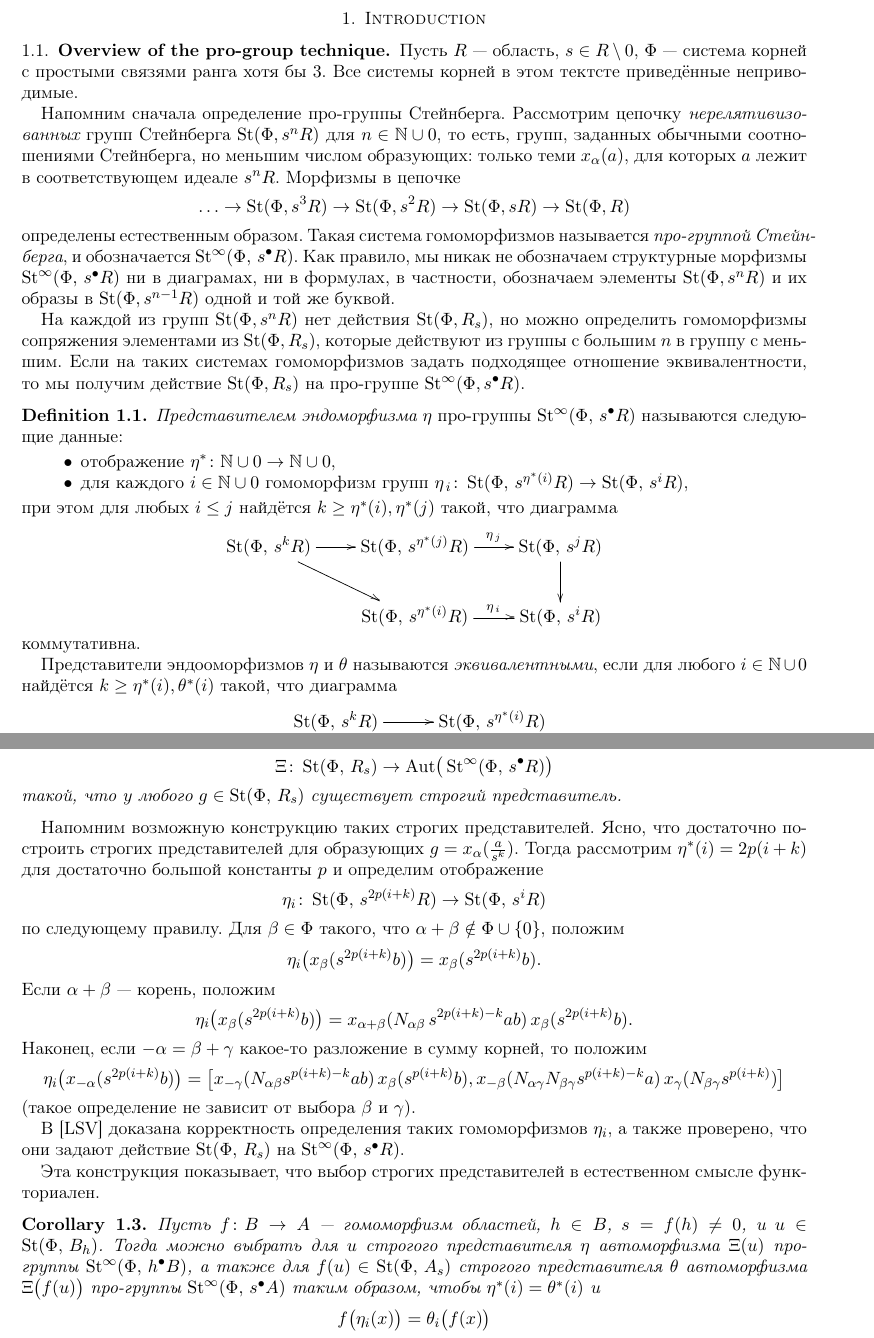
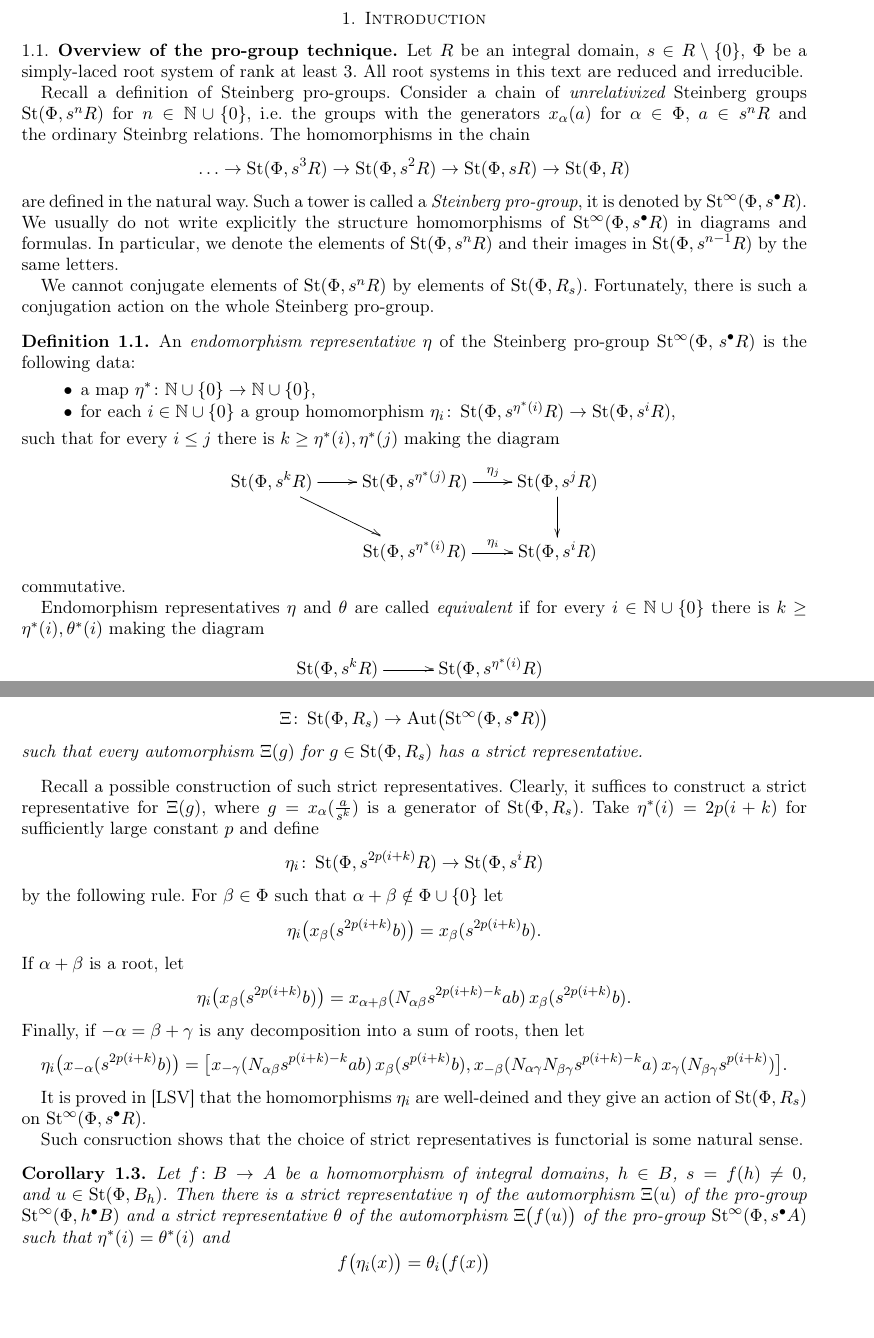
Before and after one commit to sxhya/f4paper, a LaTeX paper (nisnevich2.tex): two parts of pages 1 and 2 of 11, joined at a grey line, cut so that both start at the same text, the shorter picture padded with empty space. Compiled offline with pdfLaTeX.

Commit message:
Update nisnevich2.tex

```diff
--- a/nisnevich2.tex
+++ b/nisnevich2.tex
@@ -110,37 +110,37 @@
 
 \section{Introduction}
 \subsection{Overview of the pro-group technique}
-Пусть $R$~--- область, $s\in R\setminus0$, $\Phi$~--- система корней с простыми связями ранга хотя бы $3$. Все системы корней в этом тектсте приведённые неприводимые.
+Let $R$ be an integral domain, $s \in R \setminus \{0\}$, $\Phi$ be a simply-laced root system of rank at least $3$. All root systems in this text are reduced and irreducible.
 
-Напомним сначала определение про-группы Стейнберга. Рассмотрим цепочку {\it нерелятивизованных} групп Стейнберга $\mathrm{St}(\Phi, s^nR)$ для $n\in\mathbb N\cup0$, то есть, групп, заданных обычными соотношениями Стейнберга, но меньшим числом образующих: только теми $x_{\alpha}(a)$, для которых $a$ лежит в соответствующем идеале $s^nR$. Морфизмы в цепочке
+Recall a definition of Steinberg pro-groups. Consider a chain of {\it unrelativized} Steinberg groups $\St(\Phi, s^n R)$ for $n \in \mathbb N \cup \{0\}$, i.e. the groups with the generators $x_{\alpha}(a)$ for $\alpha \in \Phi$, $a \in s^n R$ and the ordinary Steinbrg relations. The homomorphisms in the chain
 $$
-\ldots\rightarrow\mathrm{St}(\Phi, s^3R)\rightarrow\mathrm{St}(\Phi, s^2R)\rightarrow\mathrm{St}(\Phi, sR)\rightarrow\mathrm{St}(\Phi, R)
+\ldots \to \St(\Phi, s^3 R) \to \St(\Phi, s^2 R) \to \St(\Phi, s R) \to \St(\Phi, R)
 $$
-определены естественным образом. Такая система гомоморфизмов называется {\it про-группой Стейнберга}, и обозначается $\St^\infty(\Phi,\,s^\bullet R)$. Как правило, мы никак не обозначаем структурные морфизмы $\St^\infty(\Phi,\,s^\bullet R)$ ни в диаграмах, ни в формулах, в частности, обозначаем элементы $\mathrm{St}(\Phi, s^nR)$ и их образы в $\mathrm{St}(\Phi, s^{n-1}R)$ одной и той же буквой.
+are defined in the natural way. Such a tower is called a {\it Steinberg pro-group}, it is denoted by $\St^\infty(\Phi, s^\bullet R)$. We usually do not write explicitly the structure homomorphisms of $\St^\infty(\Phi, s^\bullet R)$ in diagrams and formulas. In particular, we denote the elements of $\St(\Phi, s^n R)$ and their images in $\St(\Phi, s^{n - 1} R)$ by the same letters.
 
-На каждой из групп $\mathrm{St}(\Phi, s^nR)$ нет действия $\mathrm{St}(\Phi, R_s)$, но можно определить гомоморфизмы сопряжения элементами из $\mathrm{St}(\Phi, R_s)$, которые действуют из группы с большим $n$ в группу с меньшим. Если на таких системах гомоморфизмов задать подходящее отношение эквивалентности, то мы получим действие $\mathrm{St}(\Phi, R_s)$ на про-группе $\mathrm{St}^\infty(\Phi, s^\bullet R)$.
+We cannot conjugate elements of $\mathrm{St}(\Phi, s^nR)$ by elements of $\mathrm{St}(\Phi, R_s)$. Fortunately, there is such a conjugation action on the whole Steinberg pro-group.
 
 \begin{df}
-{\it Представителем эндоморфизма} $\eta$ про-группы $\St^\infty(\Phi,\,s^\bullet R)$ называются следующие данные:
+An {\it endomorphism representative} $\eta$ of the Steinberg pro-group $\St^\infty(\Phi,\,s^\bullet R)$ is the following data:
 \begin{itemize}
 \item
-отображение $\eta^*\colon\mathbb N\cup0\rightarrow\mathbb N\cup0$,
+a map $\eta^* \colon \mathbb N \cup \{0\} \to \mathbb N \cup \{0\}$,
 \item
-для каждого $i\in\mathbb N\cup0$ гомоморфизм групп $\eta_{\,i}\colon\St(\Phi,\,s^{\eta^*(i)}R)\rightarrow\St(\Phi,\,s^{i}R)$,
+for each $i \in \mathbb N \cup \{0\}$ a group homomorphism $\eta_i \colon \St(\Phi, s^{\eta^*(i)} R) \to \St(\Phi, s^i R)$,
 \end{itemize}
-при этом для любых $i \leq j$ найдётся $k \geq \eta^*(i),\eta^*(j)$ такой, что диаграмма
+such that for every $i \leq j$ there is $k \geq \eta^*(i), \eta^*(j)$ making the diagram
 $$
 \xymatrix{
-\St(\Phi,\,s^kR)\ar[r]\ar[rd]&\St(\Phi,\,s^{\eta^*(j)}R)\ar[r]^{\ \ \eta_{\,j}}&\St(\Phi,\,s^{j}R)\ar[d]\\
-&\St(\Phi,\,s^{\eta^*(i)}R)\ar[r]^{\ \ \eta_{\,i}}&\St(\Phi,\,s^{i}R)
+\St(\Phi, s^k R) \ar[r] \ar[rd] & \St(\Phi, s^{\eta^*(j)} R)\ar[r]^(0.55){\eta_j} & \St(\Phi, s^j R) \ar[d]\\
+&\St(\Phi, s^{\eta^*(i)} R) \ar[r]^(0.55){\eta_i} & \St(\Phi, s^i R)
 }
 $$
-коммутативна.
+commutative.
 
-Представители эндооморфизмов $\eta$ и $\theta$ называются {\it эквивалентными}, если для любого $i\in\mathbb N\cup0$ найдётся $k \geq \eta^*(i),\theta^*(i)$ такой, что диаграмма
+Endomorphism representatives $\eta$ and $\theta$ are called {\it equivalent} if for every $i \in \mathbb N \cup \{0\}$ there is $k \geq \eta^*(i), \theta^*(i)$ making the diagram
 $$
 \xymatrix{
-\St(\Phi,\,s^kR)\ar[r]\ar[d]&\St(\Phi,\,s^{\eta^*(i)}R)\ar[d]^{\eta_{\,i}}\\
-\St(\Phi,\,s^{\theta^*(i)}R)\ar[r]^{\ \ \theta_{i}}&\St(\Phi,\,s^{i}R)
+\St(\Phi, s^k R)\ar[r]\ar[d] & \St(\Phi, s^{\eta^*(i)} R) \ar[d]^{\eta_i}\\
+\St(\Phi, s^{\theta^*(i)} R) \ar[r]^(0.55){\theta_i} & \St(\Phi, s^i R)
 }
 $$
@@ -158,3 +158,4 @@ $$
 \end{df}
 
 
+\begin{theorem}[Voronetsky]
@@ -162,38 +162,37 @@ $$
 \label{vor}
-Существует гомоморфизм групп
+There is a group homomorphism
 $$
-\Xi\colon\St(\Phi,\,R_s)\rightarrow\mathrm{Aut}\big(\St^\infty(\Phi,\,s^\bullet R)\big)
+\Xi \colon \St(\Phi, R_s) \to \mathrm{Aut}\bigl(\St^\infty(\Phi, s^\bullet R)\bigr)
 $$
-такой, что у любого $g\in\St(\Phi,\,R_s)$ существует строгий представитель.
+such that every automorphism $\Xi(g)$ for $g \in \St(\Phi, R_s)$ has a strict representative.
 \end{theorem}
 
-Напомним возможную конструкцию таких строгих представителей. Ясно, что достаточно построить строгих представителей для образующих $g=x_\alpha(\frac a {s^k})$. Тогда рассмотрим $\eta^*(i) = 2p(i+k)$ для достаточно большой константы \(p\) и определим отображение
+Recall a possible construction of such strict representatives. Clearly, it suffices to construct a strict representative for \(\Xi(g)\), where $g = x_\alpha(\frac a {s^k})$ is a generator of $\St(\Phi, R_s)$. Take $\eta^*(i) = 2p(i + k)$ for sufficiently large constant \(p\) and define
 $$
-\eta_i\colon\St(\Phi,\,s^{2p(i+k)}R)\rightarrow\St(\Phi,\,s^iR)
+\eta_i \colon \St(\Phi, s^{2p(i + k)} R) \to \St(\Phi, s^i R)
 $$
-по следующему правилу. Для $\beta\in\Phi$ такого, что \(\alpha + \beta \notin \Phi \cup \{0\}\), положим
-$$\eta_i\bigl(x_\beta(s^{2p(i+k)}b)\bigr)=x_\beta(s^{2p(i+k)}b).$$
-Если $\alpha+\beta$~--- корень, положим
+by the following rule. For $\beta \in \Phi$ such that \(\alpha + \beta \notin \Phi \cup \{0\}\) let
+$$\eta_i \bigl(x_\beta(s^{2p(i + k)} b)\bigr) = x_\beta(s^{2p(i + k)}b).$$
+If $\alpha + \beta$ is a root, let
 $$
-\eta_i\bigl(x_\beta(s^{2p(i+k)}b)\bigr)=x_{\alpha+\beta}(N_{\alpha \beta}\,s^{2p(i + k) - k}ab)\, x_\beta(s^{2p(i + k)}b).
+\eta_i\bigl(x_\beta(s^{2p(i + k)} b)\bigr) = x_{\alpha + \beta}(N_{\alpha \beta} s^{2p(i + k) - k} ab)\, x_\beta(s^{2p(i + k)} b).
 $$
-Наконец, если $-\alpha = \beta + \gamma$ какое-то разложение в сумму корней, то положим
+Finally, if $-\alpha = \beta + \gamma$ is any decomposition into a sum of roots, then let
 $$
 \eta_i\bigl(x_{-\alpha}(s^{2p(i + k)} b)\bigr) = \bigl[x_{-\gamma}(N_{\alpha\beta} s^{p(i + k) - k} ab)\,
 x_\beta(s^{p(i + k)} b),
 x_{-\beta}(N_{\alpha\gamma} N_{\beta\gamma} s^{p(i + k) - k} a)\,
-x_\gamma(N_{\beta \gamma} s^{p(i + k)})\bigr]
+x_\gamma(N_{\beta \gamma} s^{p(i + k)})\bigr].
 $$
-(такое определение не зависит от выбора $\beta$ и $\gamma$).
 
-В [LSV] доказана корректность определения таких гомоморфизмов $\eta_i$, а также проверено, что они задают действие $\St(\Phi,\,R_s)$ на $\St^\infty(\Phi,\,s^\bullet R)$.
+It is proved in [LSV] that the homomorphisms $\eta_i$ are well-deined and they give an action of $\St(\Phi, R_s)$ on $\St^\infty(\Phi, s^\bullet R)$.
 
-Эта конструкция показывает, что выбор строгих представителей в естественном смысле функториален.
+Such consruction shows that the choice of strict representatives is functorial is some natural sense.
 \begin{corollary}
 \label{vorcor}
-Пусть $f\colon B\rightarrow A$~--- гомоморфизм областей, $h\in B$, $s=f(h)\neq0$, и $u\in\St(\Phi,\,B_h)$. Тогда можно выбрать для $u$ строгого представителя $\eta$ автоморфизма $\Xi(u)$ про-группы $\St^\infty(\Phi,\,h^\bullet B)$, а также для $f(u)\in\St(\Phi,\,A_s)$ строгого представителя $\theta$ автоморфизма $\Xi\big(f(u)\big)$ про-группы $\St^\infty(\Phi,\,s^\bullet A)$ таким образом, чтобы $\eta^*(i)=\theta^*(i)$ и
+Let $f \colon B \to A$ be a homomorphism of integral domains, $h \in B$, $s = f(h) \neq 0$, and $u \in \St(\Phi, B_h)$. Then there is a strict representative $\eta$ of the automorphism $\Xi(u)$ of the pro-group $\St^\infty(\Phi, h^\bullet B)$ and a strict representative $\theta$ of the automorphism $\Xi\bigl(f(u)\bigr)$ of the pro-group $\St^\infty(\Phi, s^\bullet A)$ such that $\eta^*(i) = \theta^*(i)$ and
 $$f\bigl(\eta_i(x)\bigr) = \theta_i\bigl(f(x)\bigr)$$
-для любого $x\in\St(\Phi,\,h^{\eta^*(0)}B)$ и любого \(i\).
+for all $x \in \St(\Phi, h^{\eta^*(0)}B)$ and for all \(i\).
 \end{corollary}
 
 \section{A patching theorem for $\K_2(\Phi, R)$}
```
Also changed, not shown: nisnevich2.tex (13 more changed lines).
